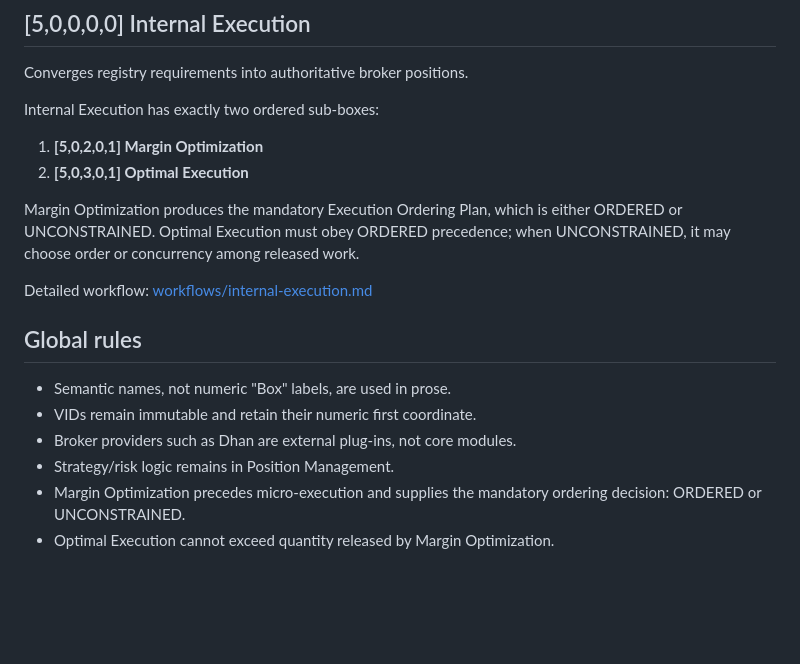
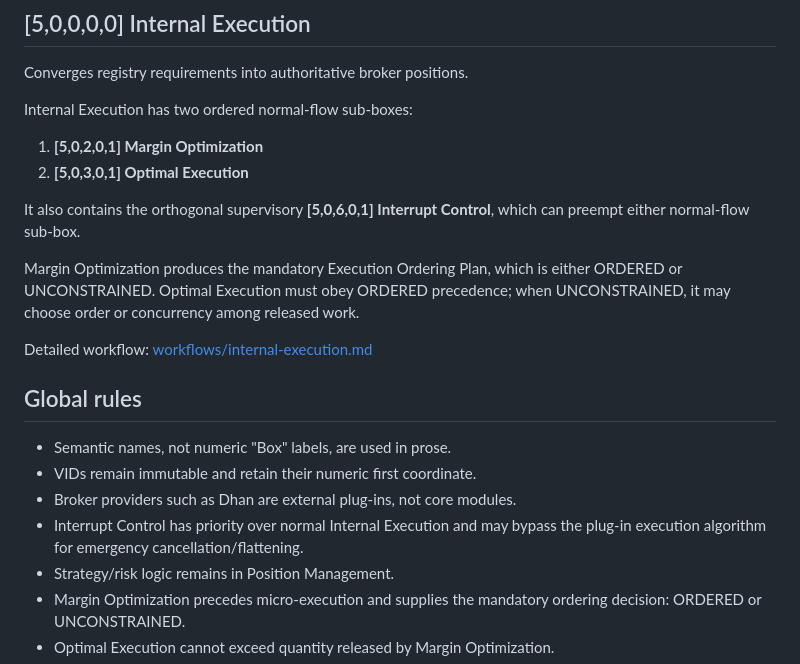
Before and after one commit to ayyararyan/volarb, a Markdown page: docs/autonomous-butterfly-workflow.md, the part around the change. Rendered like a GitHub page; blank space fills up the shorter version.

Commit message:
Add Interrupt Control to master architecture

```diff
--- a/docs/autonomous-butterfly-workflow.md
+++ b/docs/autonomous-butterfly-workflow.md
@@ -49,10 +49,12 @@ Detailed workflow: [workflows/position-management.md](workflows/position-managem
 
 Converges registry requirements into authoritative broker positions.
 
-Internal Execution has exactly two ordered sub-boxes:
+Internal Execution has two ordered normal-flow sub-boxes:
 
 1. **[5,0,2,0,1] Margin Optimization**
 2. **[5,0,3,0,1] Optimal Execution**
+
+It also contains the orthogonal supervisory **[5,0,6,0,1] Interrupt Control**, which can preempt either normal-flow sub-box.
 
 Margin Optimization produces the mandatory Execution Ordering Plan, which is either ORDERED or UNCONSTRAINED. Optimal Execution must obey ORDERED precedence; when UNCONSTRAINED, it may choose order or concurrency among released work.
 
@@ -63,6 +65,7 @@ Detailed workflow: [workflows/internal-execution.md](workflows/internal-executio
 - Semantic names, not numeric "Box" labels, are used in prose.
 - VIDs remain immutable and retain their numeric first coordinate.
 - Broker providers such as Dhan are external plug-ins, not core modules.
+- Interrupt Control has priority over normal Internal Execution and may bypass the plug-in execution algorithm for emergency cancellation/flattening.
 - Strategy/risk logic remains in Position Management.
 - Margin Optimization precedes micro-execution and supplies the mandatory ordering decision: ORDERED or UNCONSTRAINED.
 - Optimal Execution cannot exceed quantity released by Margin Optimization.
```
